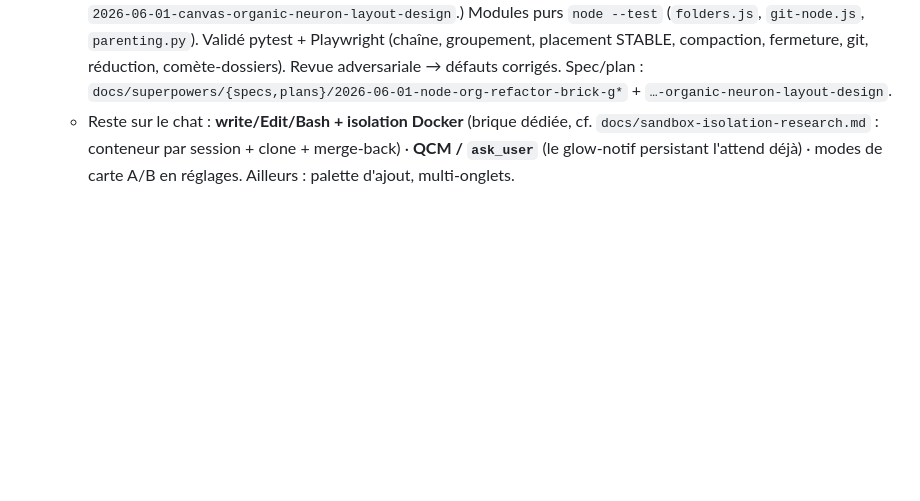
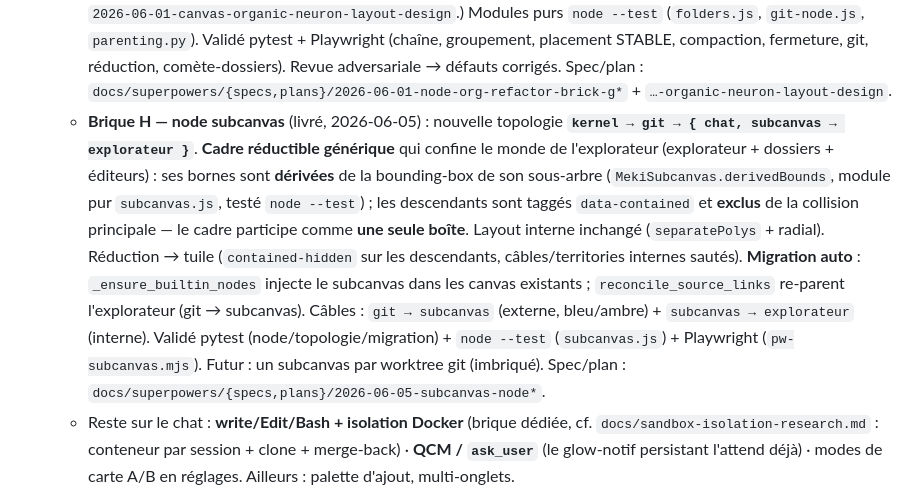
Before and after one commit to charlesdecott/mekistudio, a Markdown page: docs/ROADMAP.md, the part around the change. Drawn GitHub-style; blank space fills up the shorter version.

```diff
--- a/docs/ROADMAP.md
+++ b/docs/ROADMAP.md
@@ -117,6 +117,19 @@ petit**, en s'inspirant des concepts des anciennes versions documentés dans
     (chaîne, groupement, placement STABLE, compaction, fermeture, git, réduction, comète-dossiers).
     Revue adversariale → défauts corrigés.
     Spec/plan : `docs/superpowers/{specs,plans}/2026-06-01-node-org-refactor-brick-g*` + `…-organic-neuron-layout-design`.
+  - **Brique H — node subcanvas** (livré, 2026-06-05) : nouvelle topologie
+    **`kernel → git → { chat, subcanvas → explorateur }`**. **Cadre réductible générique** qui confine le
+    monde de l'explorateur (explorateur + dossiers + éditeurs) : ses bornes sont **dérivées** de la
+    bounding-box de son sous-arbre (`MekiSubcanvas.derivedBounds`, module pur `subcanvas.js`, testé
+    `node --test`) ; les descendants sont taggés `data-contained` et **exclus** de la collision
+    principale — le cadre participe comme **une seule boîte**. Layout interne inchangé (`separatePolys` +
+    radial). Réduction → tuile (`contained-hidden` sur les descendants, câbles/territories internes
+    sautés). **Migration auto** : `_ensure_builtin_nodes` injecte le subcanvas dans les canvas
+    existants ; `reconcile_source_links` re-parent l'explorateur (git → subcanvas). Câbles : `git →
+    subcanvas` (externe, bleu/ambre) + `subcanvas → explorateur` (interne). Validé pytest
+    (node/topologie/migration) + `node --test` (`subcanvas.js`) + Playwright (`pw-subcanvas.mjs`).
+    Futur : un subcanvas par worktree git (imbriqué). Spec/plan :
+    `docs/superpowers/{specs,plans}/2026-06-05-subcanvas-node*`.
   - Reste sur le chat : **write/Edit/Bash + isolation Docker** (brique dédiée, cf.
     `docs/sandbox-isolation-research.md` : conteneur par session + clone + merge-back) · **QCM /
     `ask_user`** (le glow-notif persistant l'attend déjà) · modes de carte A/B en réglages.
```
Also changed, not shown: CLAUDE.md (+2 -2 lines), docs/ARCHITECTURE.md (+23 -4 lines).
